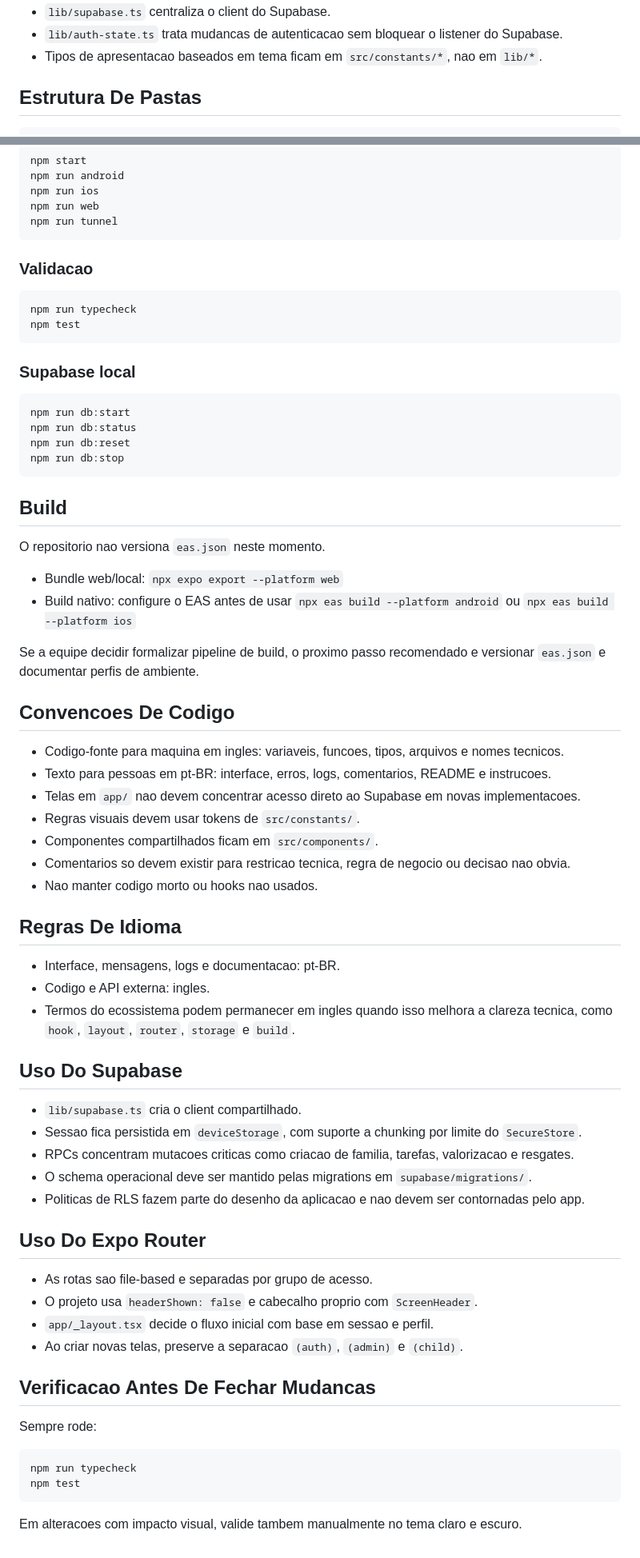
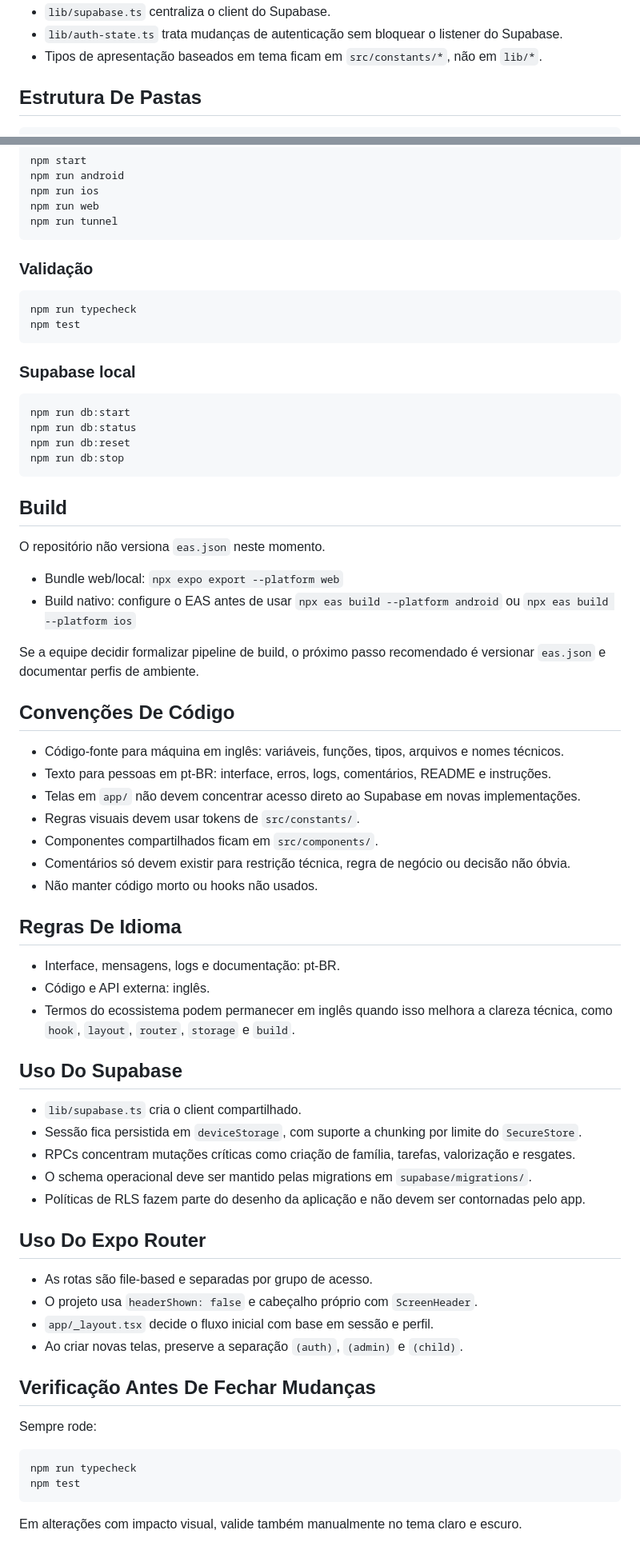
Before and after one commit to maxjuniorbr/trofinho, a Markdown page: README.md, 2 parts joined by grey strips. Shown at 80% size. Rendered like a GitHub page.

````diff
--- a/README.md
+++ b/README.md
@@ -70,6 +70,6 @@ O projeto segue uma divisao simples e direta:
 - `lib/supabase.ts` centraliza o client do Supabase.
-- `lib/auth-state.ts` trata mudancas de autenticacao sem bloquear o listener do Supabase.
-- Tipos de apresentacao baseados em tema ficam em `src/constants/*`, nao em `lib/*`.
+- `lib/auth-state.ts` trata mudanças de autenticação sem bloquear o listener do Supabase.
+- Tipos de apresentação baseados em tema ficam em `src/constants/*`, não em `lib/*`.
 
 ## Estrutura De Pastas
 
@@ -164,7 +164,7 @@ npm run web
 npm run tunnel
 ```
 
-### Validacao
+### Validação
 
 ```bash
 npm run typecheck
@@ -182,45 +182,45 @@ npm run db:stop
 
 ## Build
 
-O repositorio nao versiona `eas.json` neste momento.
+O repositório não versiona `eas.json` neste momento.
 
 - Bundle web/local: `npx expo export --platform web`
 - Build nativo: configure o EAS antes de usar `npx eas build --platform android` ou `npx eas build --platform ios`
 
-Se a equipe decidir formalizar pipeline de build, o proximo passo recomendado e versionar `eas.json` e documentar perfis de ambiente.
+Se a equipe decidir formalizar pipeline de build, o próximo passo recomendado é versionar `eas.json` e documentar perfis de ambiente.
 
-## Convencoes De Codigo
+## Convenções De Código
 
-- Codigo-fonte para maquina em ingles: variaveis, funcoes, tipos, arquivos e nomes tecnicos.
-- Texto para pessoas em pt-BR: interface, erros, logs, comentarios, README e instrucoes.
-- Telas em `app/` nao devem concentrar acesso direto ao Supabase em novas implementacoes.
+- Código-fonte para máquina em inglês: variáveis, funções, tipos, arquivos e nomes técnicos.
+- Texto para pessoas em pt-BR: interface, erros, logs, comentários, README e instruções.
+- Telas em `app/` não devem concentrar acesso direto ao Supabase em novas implementações.
 - Regras visuais devem usar tokens de `src/constants/`.
 - Componentes compartilhados ficam em `src/components/`.
-- Comentarios so devem existir para restricao tecnica, regra de negocio ou decisao nao obvia.
-- Nao manter codigo morto ou hooks nao usados.
+- Comentários só devem existir para restrição técnica, regra de negócio ou decisão não óbvia.
+- Não manter código morto ou hooks não usados.
 
 ## Regras De Idioma
 
-- Interface, mensagens, logs e documentacao: pt-BR.
-- Codigo e API externa: ingles.
-- Termos do ecossistema podem permanecer em ingles quando isso melhora a clareza tecnica, como `hook`, `layout`, `router`, `storage` e `build`.
+- Interface, mensagens, logs e documentação: pt-BR.
+- Código e API externa: inglês.
+- Termos do ecossistema podem permanecer em inglês quando isso melhora a clareza técnica, como `hook`, `layout`, `router`, `storage` e `build`.
 
 ## Uso Do Supabase
 
 - `lib/supabase.ts` cria o client compartilhado.
-- Sessao fica persistida em `deviceStorage`, com suporte a chunking por limite do `SecureStore`.
-- RPCs concentram mutacoes criticas como criacao de familia, tarefas, valorizacao e resgates.
+- Sessão fica persistida em `deviceStorage`, com suporte a chunking por limite do `SecureStore`.
+- RPCs concentram mutações críticas como criação de família, tarefas, valorização e resgates.
 - O schema operacional deve ser mantido pelas migrations em `supabase/migrations/`.
-- Politicas de RLS fazem parte do desenho da aplicacao e nao devem ser contornadas pelo app.
+- Políticas de RLS fazem parte do desenho da aplicação e não devem ser contornadas pelo app.
 
 ## Uso Do Expo Router
 
-- As rotas sao file-based e separadas por grupo de acesso.
-- O projeto usa `headerShown: false` e cabecalho proprio com `ScreenHeader`.
-- `app/_layout.tsx` decide o fluxo inicial com base em sessao e perfil.
-- Ao criar novas telas, preserve a separacao `(auth)`, `(admin)` e `(child)`.
+- As rotas são file-based e separadas por grupo de acesso.
+- O projeto usa `headerShown: false` e cabeçalho próprio com `ScreenHeader`.
+- `app/_layout.tsx` decide o fluxo inicial com base em sessão e perfil.
+- Ao criar novas telas, preserve a separação `(auth)`, `(admin)` e `(child)`.
 
-## Verificacao Antes De Fechar Mudancas
+## Verificação Antes De Fechar Mudanças
 
 Sempre rode:
 
@@ -229,4 +229,4 @@ npm run typecheck
 npm test
 ```
 
-Em alteracoes com impacto visual, valide tambem manualmente no tema claro e escuro.
+Em alterações com impacto visual, valide também manualmente no tema claro e escuro.
````
Also changed, not shown: other parts of README.md (+40 -40 lines).
